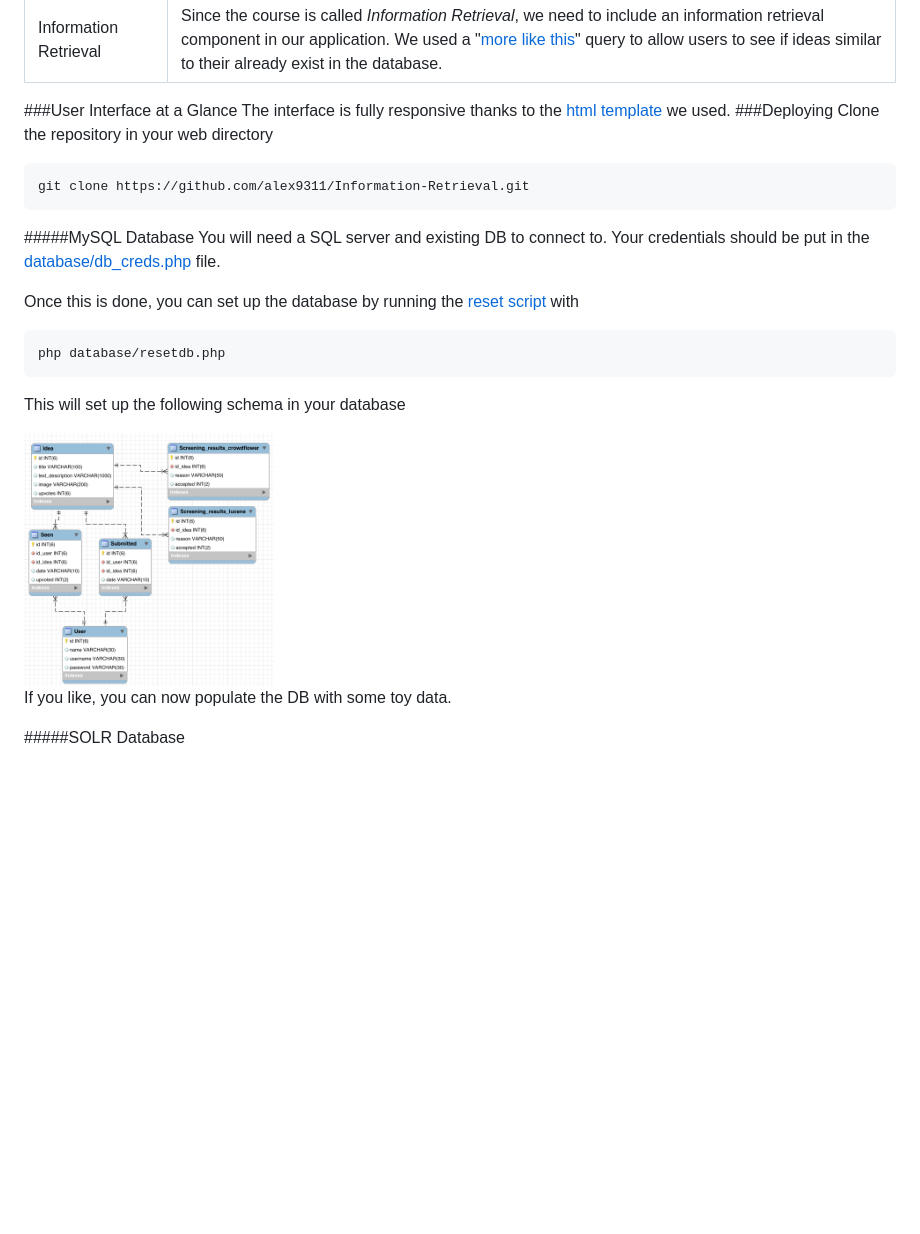
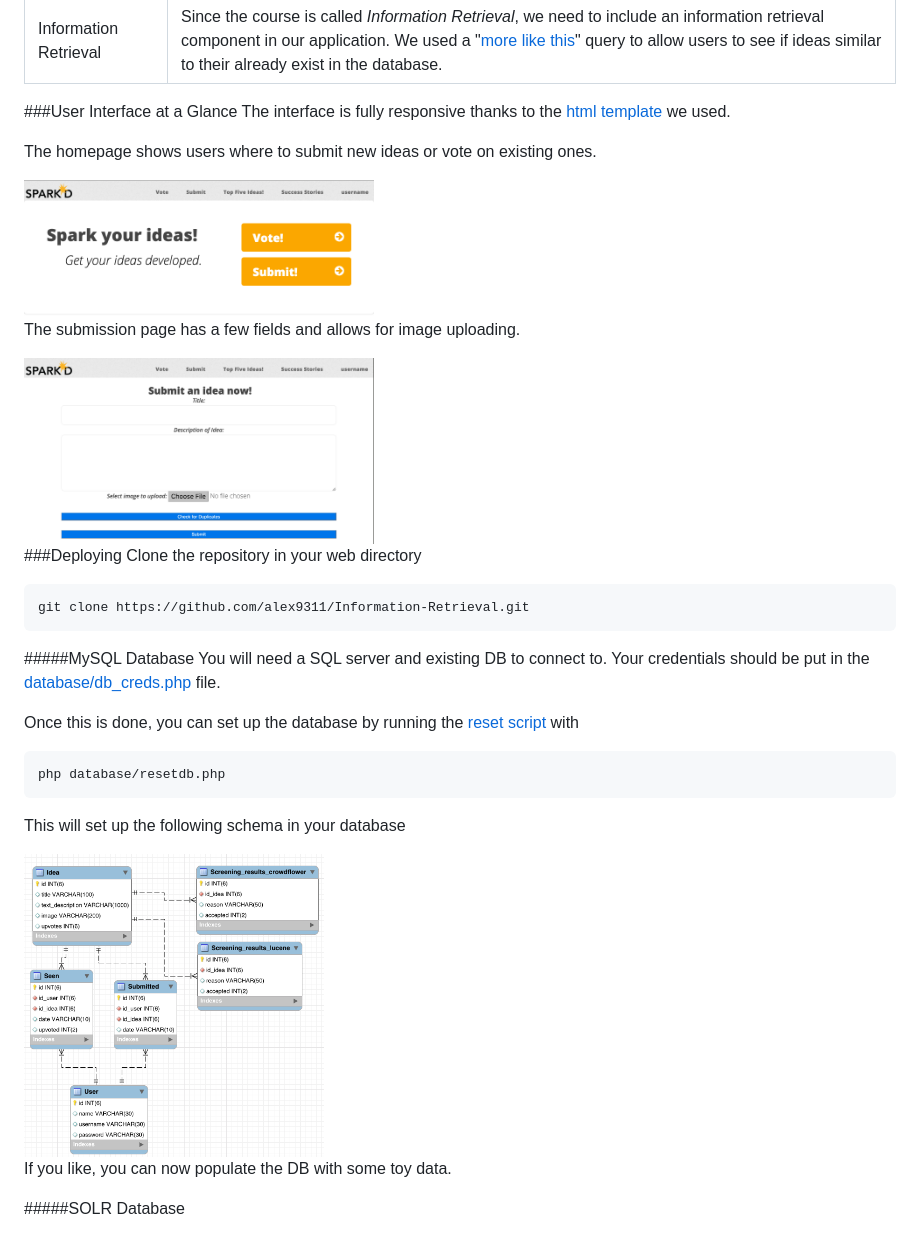
Before and after one commit to alex9311/information-retrieval, a Markdown page: README.md, the part around the change. Rendered like a GitHub page; pictures changed too: documents/screenshots/homepage.png (added), documents/screenshots/submission.png (added); blank space fills up the shorter version.

Commit message:
added interface screenshots

````diff
--- a/README.md
+++ b/README.md
@@ -14,6 +14,15 @@ This assignment was meant to showcase the use of three relevant technologies: **
 
 ###User Interface at a Glance
 The interface is fully responsive thanks to the [html template](http://html5up.net/verti) we used.
+
+The homepage shows users where to submit new ideas or vote on existing ones.
+
+<img src='documents/screenshots/homepage.png' width="350"/>
+
+The submission page has a few fields and allows for image uploading.
+
+<img src='documents/screenshots/submission.png' width="350"/>
+
 ###Deploying
 Clone the repository in your web directory
 
@@ -30,7 +39,7 @@ php database/resetdb.php
 ```
 This will set up the following schema in your database
 
-<img src='documents/sql_schema.png' width="250"/>
+<img src='documents/sql_schema.png' width="300"/>
 
 If you like, you can now populate the DB with some toy data.
 
````
